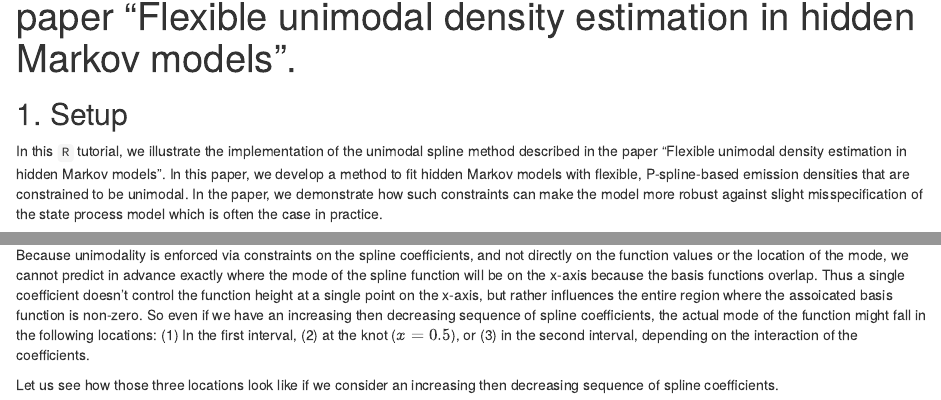
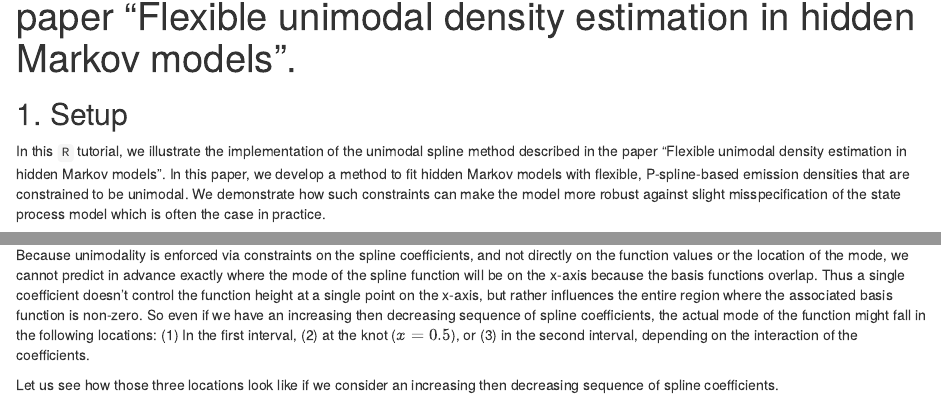
Before and after one commit to janolefi/unimodalHMMs, an R Markdown document (Tutorial/Tutorial.Rmd): the page in a window 1100 px wide, from 70 px down, and a second part further down, joined at a grey line. The pictures show the output file Tutorial/Tutorial.html that the author committed with the source, opened offline.

Commit message:
fixing some typos

```diff
--- a/Tutorial/Tutorial.Rmd
+++ b/Tutorial/Tutorial.Rmd
@@ -18,7 +18,7 @@ knitr::opts_chunk$set(echo = TRUE)
 
 ## 1. Setup
 
-In this ``R`` tutorial, we illustrate the implementation of the unimodal spline method described in the paper "Flexible unimodal density estimation in hidden Markov models". In this paper, we develop a method to fit hidden Markov models with flexible, P-spline-based emission densities that are constrained to be unimodal. In the paper, we demonstrate how such constraints can make the model more robust against slight misspecification of the state process model which is often the case in practice.
+In this ``R`` tutorial, we illustrate the implementation of the unimodal spline method described in the paper "Flexible unimodal density estimation in hidden Markov models". In this paper, we develop a method to fit hidden Markov models with flexible, P-spline-based emission densities that are constrained to be unimodal. We demonstrate how such constraints can make the model more robust against slight misspecification of the state process model which is often the case in practice.
 
 We begin by first loading relevant packages and sourcing custom helper functions.
 
@@ -55,7 +55,7 @@ title("B-spline basis functions")
 
 As we described in the main manuscript, to enforce unimodality (i.e., the fact that the spline should have a single peak/ mode), we need to apply some restrictions on the spline coefficients $\alpha_1, \alpha_2, \alpha_3, \alpha_4$ and $\alpha_5$. We fix the general shape by requiring the coefficients to be non-decreasing up to the mode and then non-increasing [@kollmann2014unimodal]. In practice, the $\alpha$ parameters are constrained to sum to one and we apply the constraint to the unconstrained coefficients $\beta$. For simplicity, we will focus on the $\alpha$ values here, just keep in mind that later the constraint will be applied to the unconstrained coefficients.
 
-Because unimodality is enforced via constraints on the spline coefficients, and not directly on the function values or the location of the mode, we cannot predict in advance exactly where the mode of the spline function will be on the x-axis because the basis functions overlap. Thus a single coefficient doesn't control the function height at a single point on the x-axis, but rather influences the entire region where the assoicated basis function is non-zero. So even if we have an increasing then decreasing sequence of spline coefficients, the actual mode of the function might fall in the following locations:
+Because unimodality is enforced via constraints on the spline coefficients, and not directly on the function values or the location of the mode, we cannot predict in advance exactly where the mode of the spline function will be on the x-axis because the basis functions overlap. Thus a single coefficient doesn't control the function height at a single point on the x-axis, but rather influences the entire region where the associated basis function is non-zero. So even if we have an increasing then decreasing sequence of spline coefficients, the actual mode of the function might fall in the following locations:
 (1) In the first interval, (2) at the knot ($x = 0.5$), or (3) in the second interval, depending on the interaction of the coefficients.
 
 Let us see how those three locations look like if we consider an increasing then decreasing sequence of spline coefficients.
```
Also changed, not shown: Tutorial/Tutorial.html, Tutorial/Tutorial.Rmd (6 more changed lines).
